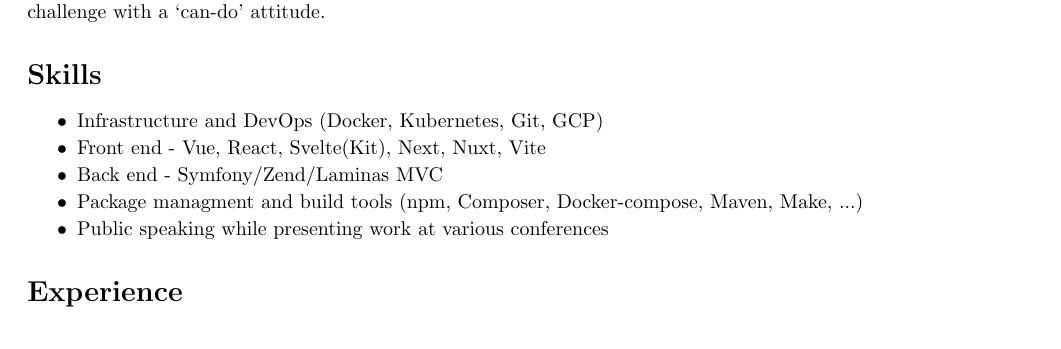
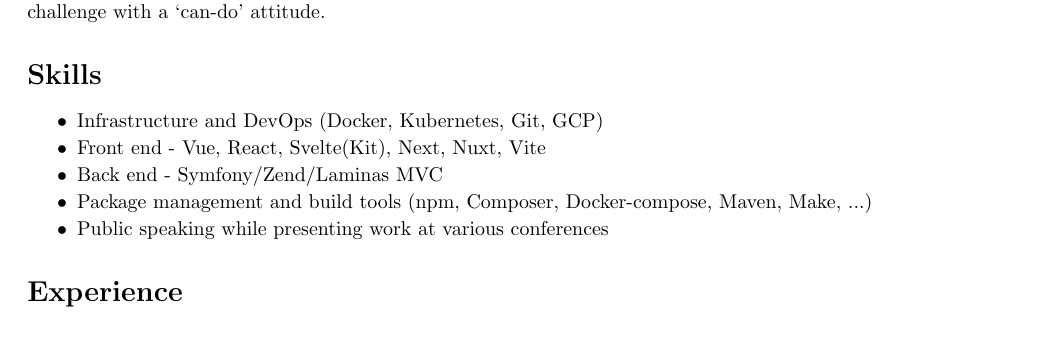
Before and after one commit to RhydianJenkins/CV, a LaTeX CV (cv.tex): part of page 1 of 2, cut so that both start at the same text. Compiled offline with pdfLaTeX.

Commit message:
Typo fix

```diff
--- a/cv.tex
+++ b/cv.tex
@@ -41,7 +41,7 @@
 	\item Infrastructure and DevOps (Docker, Kubernetes, Git, GCP)
     \item Front end - Vue, React, Svelte(Kit), Next, Nuxt, Vite
 	\item Back end - Symfony/Zend/Laminas MVC
-	\item Package managment and build tools (npm, Composer, Docker-compose, Maven, Make, ...)
+	\item Package management and build tools (npm, Composer, Docker-compose, Maven, Make, ...)
 	\item Public speaking while presenting work at various conferences
 \end{itemize}
 
```
Also changed, not shown: cv.tex (2 more changed lines).
